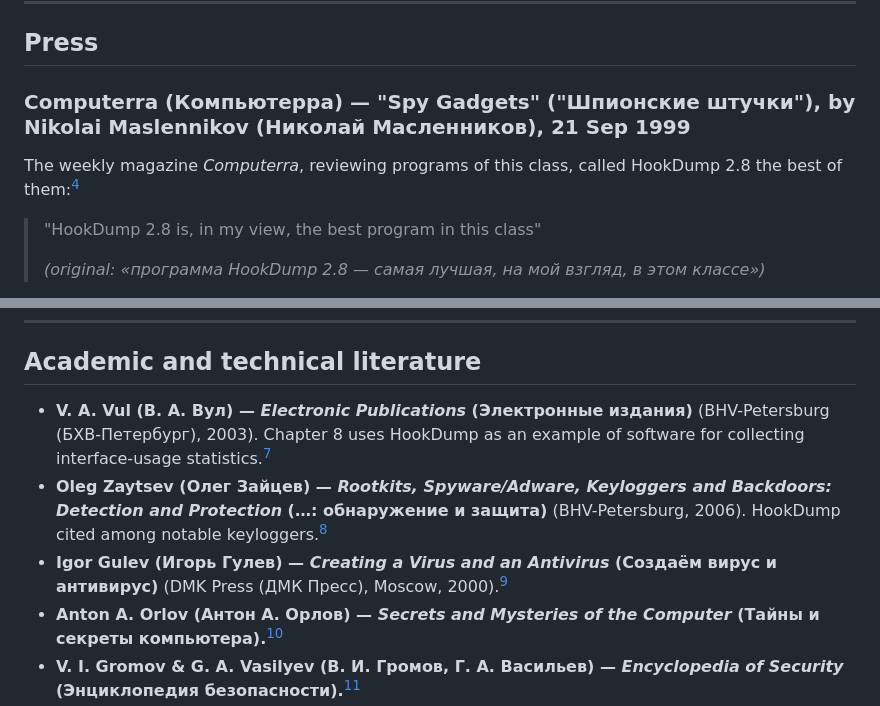
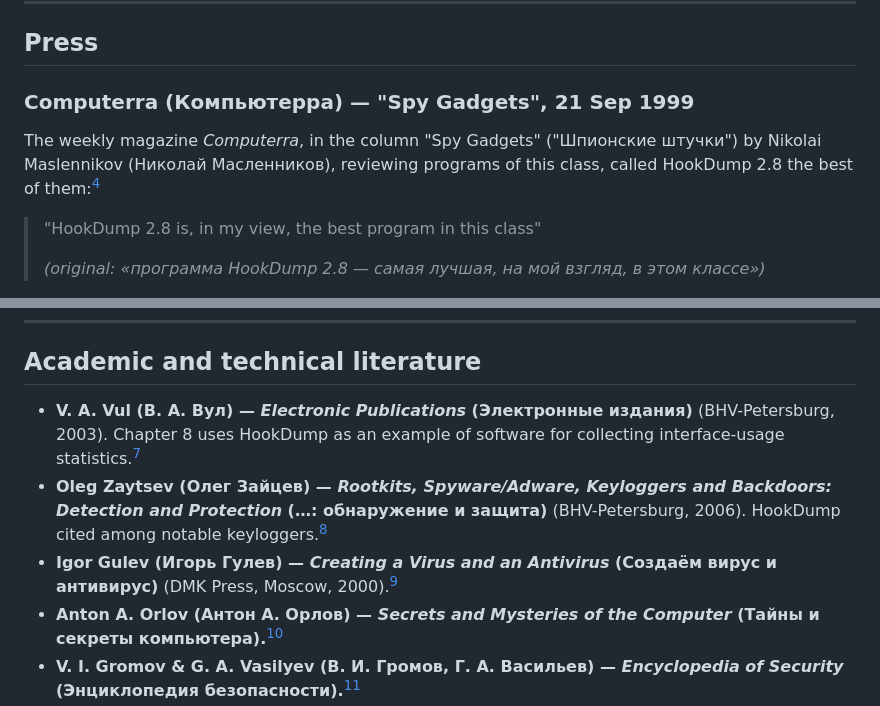
Before and after one commit to ilya000/HookDump, a Markdown page: PRESS.md, 2 parts joined by grey strips. GitHub-like rendering.

Commit message:
PRESS: consistency pass — parallel section headings; uniform publisher style
- Computerra heading parallel to Xakep ('Publication (Russian) — "Title", date'); the
  article title and author moved into the body sentence (English first, Russian in parens)
- academic-list publishers uniform (English in the list; full bilingual form kept in the
  footnotes)

```diff
--- a/PRESS.md
+++ b/PRESS.md
@@ -18,9 +18,10 @@ books but is used in a textbook on electronic publications as an example of soft
 
 ## Press
 
-### Computerra (Компьютерра) — "Spy Gadgets" ("Шпионские штучки"), by Nikolai Maslennikov (Николай Масленников), 21 Sep 1999
-The weekly magazine *Computerra*, reviewing programs of this class, called HookDump 2.8
-the best of them:[^cterra]
+### Computerra (Компьютерра) — "Spy Gadgets", 21 Sep 1999
+The weekly magazine *Computerra*, in the column "Spy Gadgets" ("Шпионские штучки") by
+Nikolai Maslennikov (Николай Масленников), reviewing programs of this class, called
+HookDump 2.8 the best of them:[^cterra]
 
 > "HookDump 2.8 is, in my view, the best program in this class"
 >
@@ -56,14 +57,14 @@ with one reservation about the UI:
 
 ## Academic and technical literature
 
-- **V. A. Vul (В. А. Вул) — *Electronic Publications* (Электронные издания)** (BHV-Petersburg
-  (БХВ-Петербург), 2003). Chapter 8 uses HookDump as an example of software for collecting
+- **V. A. Vul (В. А. Вул) — *Electronic Publications* (Электронные издания)** (BHV-Petersburg,
+  2003). Chapter 8 uses HookDump as an example of software for collecting
   interface-usage statistics.[^vul]
 - **Oleg Zaytsev (Олег Зайцев) — *Rootkits, Spyware/Adware, Keyloggers and Backdoors:
   Detection and Protection* (…: обнаружение и защита)** (BHV-Petersburg, 2006). HookDump
   cited among notable keyloggers.[^zaytsev]
 - **Igor Gulev (Игорь Гулев) — *Creating a Virus and an Antivirus* (Создаём вирус и
-  антивирус)** (DMK Press (ДМК Пресс), Moscow, 2000).[^gulev]
+  антивирус)** (DMK Press, Moscow, 2000).[^gulev]
 - **Anton A. Orlov (Антон А. Орлов) — *Secrets and Mysteries of the Computer* (Тайны и
   секреты компьютера).**[^orlov]
 - **V. I. Gromov & G. A. Vasilyev (В. И. Громов, Г. А. Васильев) — *Encyclopedia of
```
